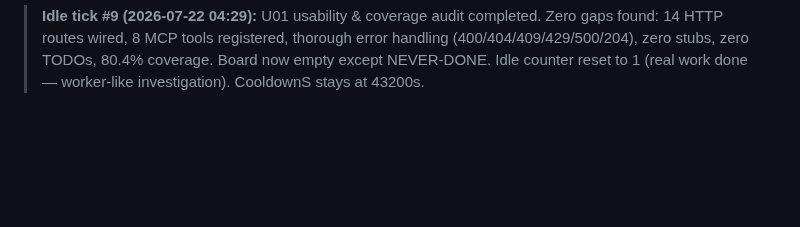
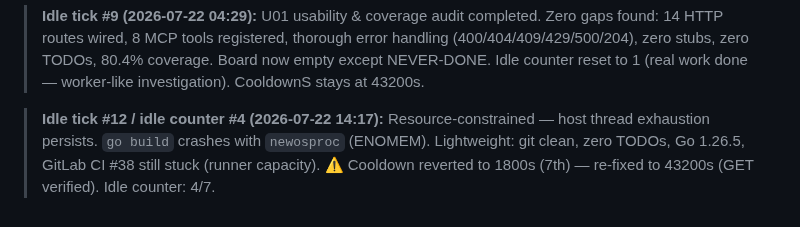
Before and after one commit to crier-dev/crier, a Markdown page: .coding-hermes/tasks.md, the part around the change. GitHub-like rendering; blank space fills up the shorter version.

Commit message:
chore: idle tick #12, counter 4/7 — resource-constrained, cooldown re-fixed (7th reversion)
Co-authored-by: Alexis Okuwa <wojonstech@gmail.com>

```diff
--- a/.coding-hermes/tasks.md
+++ b/.coding-hermes/tasks.md
@@ -90,3 +90,5 @@ Load coding-hermes-never-done skill. Run ALL 11 checks: spec alignment, doc cove
 > **Idle tick #10 / idle counter #2 (2026-07-22 05:04):** Quick sweep — build+vendor PASS, 8/8 packages test green (mesh CI-014 passed for first time). Go 1.26.5. Zero TODOs in source. Zero outdated direct deps. GO-2026-5970 (golang.org/x/text v0.38.0→v0.39.0, moderate advisory, transitive) unchanged. Hilo: 304 edges, 38 files. GitLab CI pipeline still stuck (runner capacity — infra). ⚠️ CooldownS reverted to 1800s (5th daemon restart reversion) — corrected to 43200s. Idle counter: 2/7.
 
 > **Idle tick #9 (2026-07-22 04:29):** U01 usability & coverage audit completed. Zero gaps found: 14 HTTP routes wired, 8 MCP tools registered, thorough error handling (400/404/409/429/500/204), zero stubs, zero TODOs, 80.4% coverage. Board now empty except NEVER-DONE. Idle counter reset to 1 (real work done — worker-like investigation). CooldownS stays at 43200s.
+
+> **Idle tick #12 / idle counter #4 (2026-07-22 14:17):** Resource-constrained — host thread exhaustion persists. `go build` crashes with `newosproc` (ENOMEM). Lightweight: git clean, zero TODOs, Go 1.26.5, GitLab CI #38 still stuck (runner capacity). ⚠️ Cooldown reverted to 1800s (7th) — re-fixed to 43200s (GET verified). Idle counter: 4/7.
```
